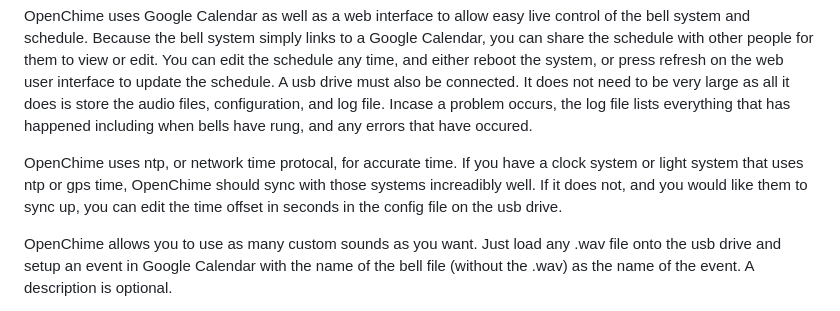
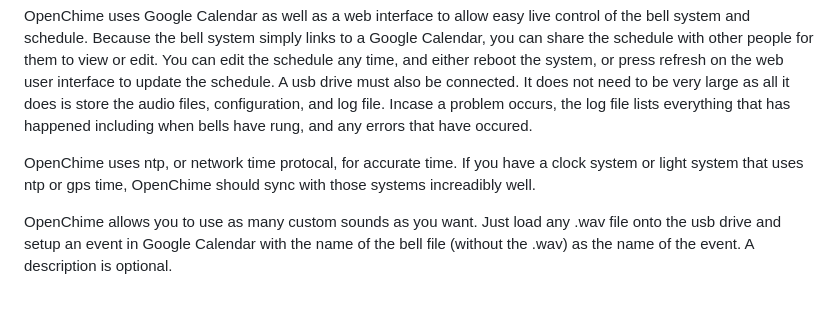
Before and after one commit to PKCubed/OpenChime, a Markdown page: README.md, the part around the change. Drawn GitHub-style.

```diff
--- a/README.md
+++ b/README.md
@@ -5,7 +5,7 @@ I started work on this project after I learned how expensive and limited the sys
 
 OpenChime uses Google Calendar as well as a web interface to allow easy live control of the bell system and schedule. Because the bell system simply links to a Google Calendar, you can share the schedule with other people for them to view or edit. You can edit the schedule any time, and either reboot the system, or press refresh on the web user interface to update the schedule. A usb drive must also be connected. It does not need to be very large as all it does is store the audio files, configuration, and log file. Incase a problem occurs, the log file lists everything that has happened including when bells have rung, and any errors that have occured.
 
-OpenChime uses ntp, or network time protocal, for accurate time. If you have a clock system or light system that uses ntp or gps time, OpenChime should sync with those systems increadibly well. If it does not, and you would like them to sync up, you can edit the time offset in seconds in the config file on the usb drive.
+OpenChime uses ntp, or network time protocal, for accurate time. If you have a clock system or light system that uses ntp or gps time, OpenChime should sync with those systems increadibly well.
 
 OpenChime allows you to use as many custom sounds as you want. Just load any .wav file onto the usb drive and setup an event in Google Calendar with the name of the bell file (without the .wav) as the name of the event. A description is optional.
 
```
